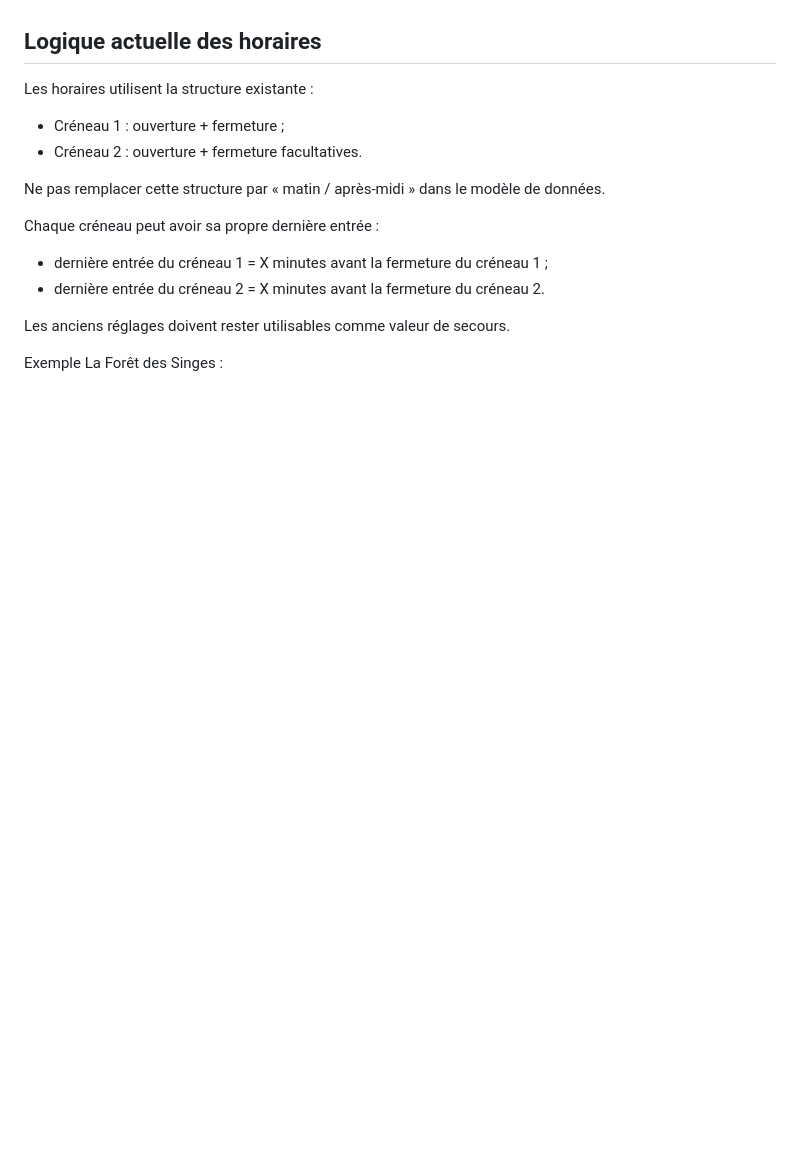
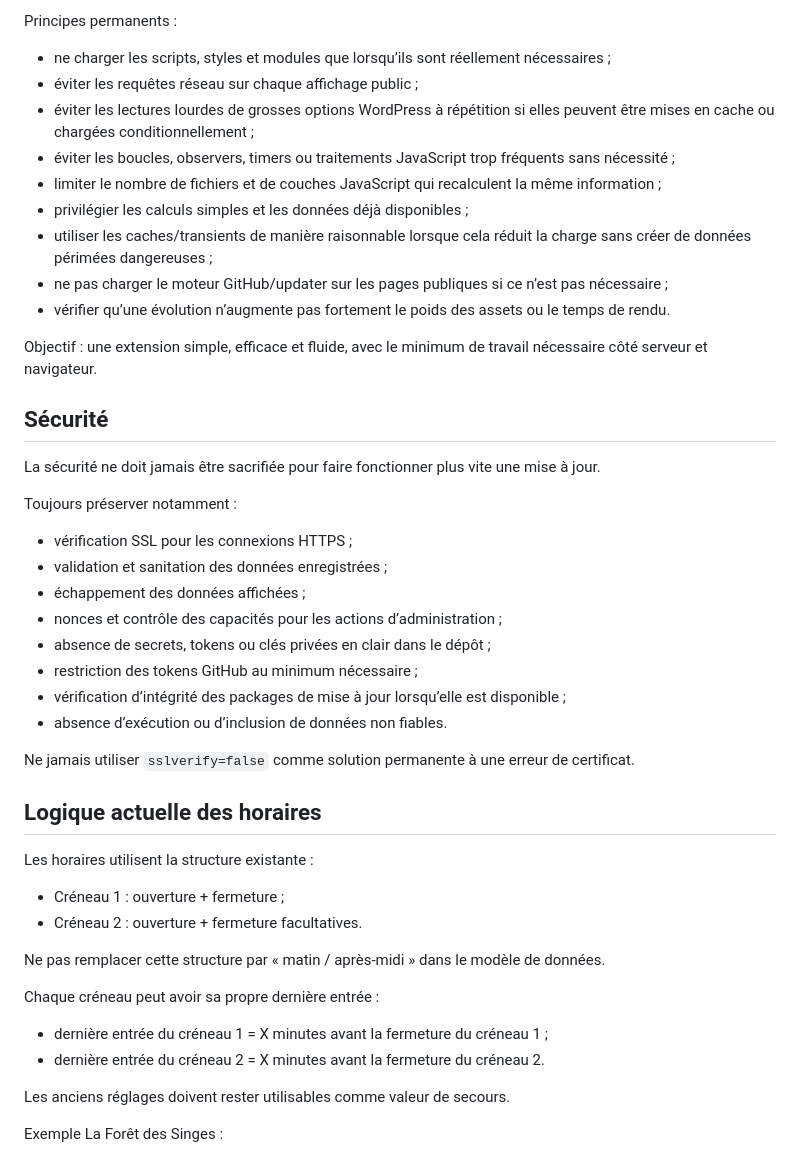
Before and after one commit to montagnedessinges/horaires-tarifs-parc, a Markdown page: CHATGPT-CONTEXT.md, the part around one of its changes. Drawn GitHub-style; blank space fills up the shorter version.

```diff
--- a/CHATGPT-CONTEXT.md
+++ b/CHATGPT-CONTEXT.md
@@ -37,3 +82,33 @@ Ne pas multiplier les correctifs spécifiques à un site. Privilégier :
+Principes permanents :
+
+- ne charger les scripts, styles et modules que lorsqu’ils sont réellement nécessaires ;
+- éviter les requêtes réseau sur chaque affichage public ;
+- éviter les lectures lourdes de grosses options WordPress à répétition si elles peuvent être mises en cache ou chargées conditionnellement ;
+- éviter les boucles, observers, timers ou traitements JavaScript trop fréquents sans nécessité ;
+- limiter le nombre de fichiers et de couches JavaScript qui recalculent la même information ;
+- privilégier les calculs simples et les données déjà disponibles ;
+- utiliser les caches/transients de manière raisonnable lorsque cela réduit la charge sans créer de données périmées dangereuses ;
+- ne pas charger le moteur GitHub/updater sur les pages publiques si ce n’est pas nécessaire ;
+- vérifier qu’une évolution n’augmente pas fortement le poids des assets ou le temps de rendu.
+
+Objectif : une extension simple, efficace et fluide, avec le minimum de travail nécessaire côté serveur et navigateur.
+
+## Sécurité
+
+La sécurité ne doit jamais être sacrifiée pour faire fonctionner plus vite une mise à jour.
+
+Toujours préserver notamment :
+
+- vérification SSL pour les connexions HTTPS ;
+- validation et sanitation des données enregistrées ;
+- échappement des données affichées ;
+- nonces et contrôle des capacités pour les actions d’administration ;
+- absence de secrets, tokens ou clés privées en clair dans le dépôt ;
+- restriction des tokens GitHub au minimum nécessaire ;
+- vérification d’intégrité des packages de mise à jour lorsqu’elle est disponible ;
+- absence d’exécution ou d’inclusion de données non fiables.
+
+Ne jamais utiliser `sslverify=false` comme solution permanente à une erreur de certificat.
 
 ## Logique actuelle des horaires
 
```
Also changed, not shown: other parts of CHATGPT-CONTEXT.md (+68 -3 lines).
